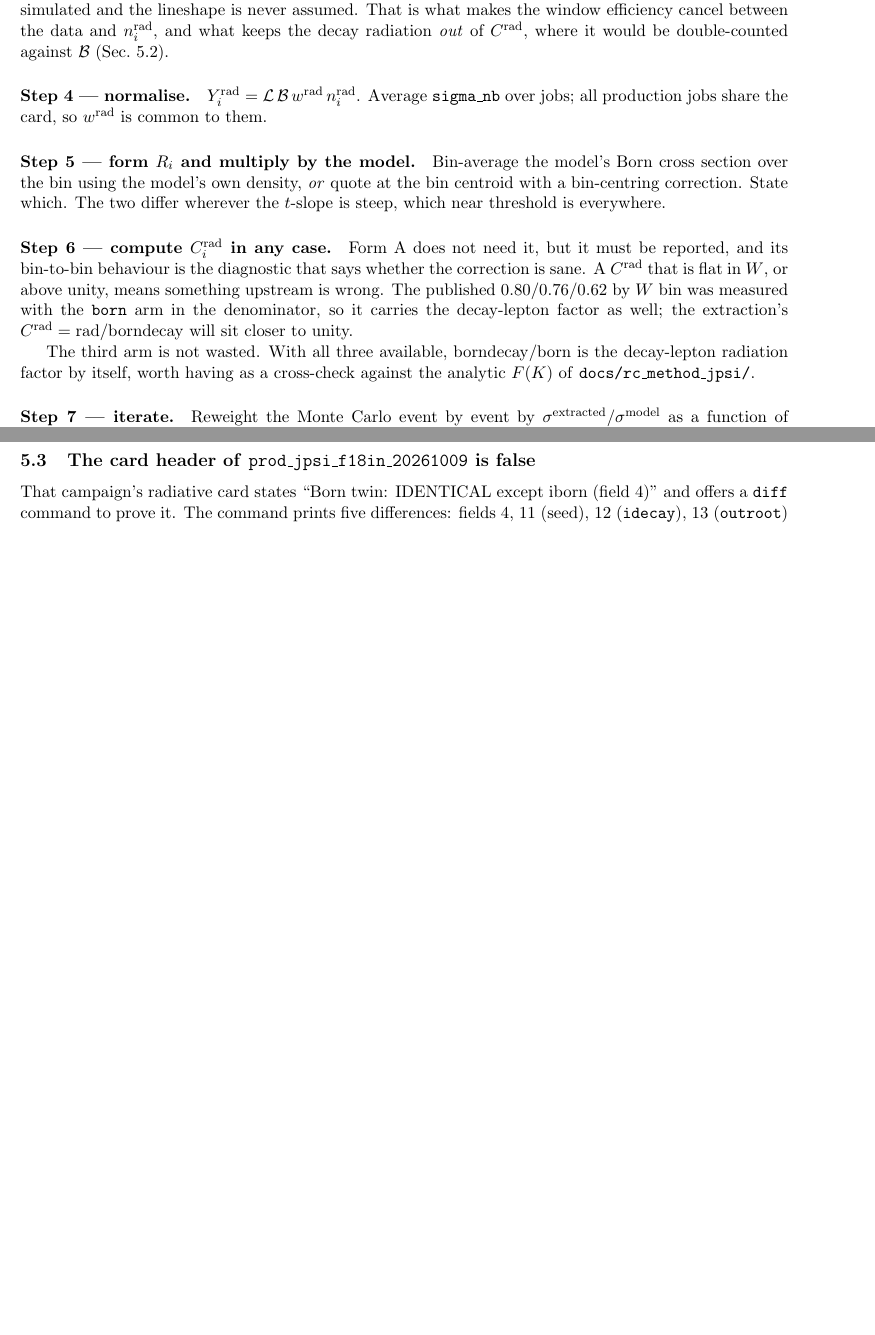
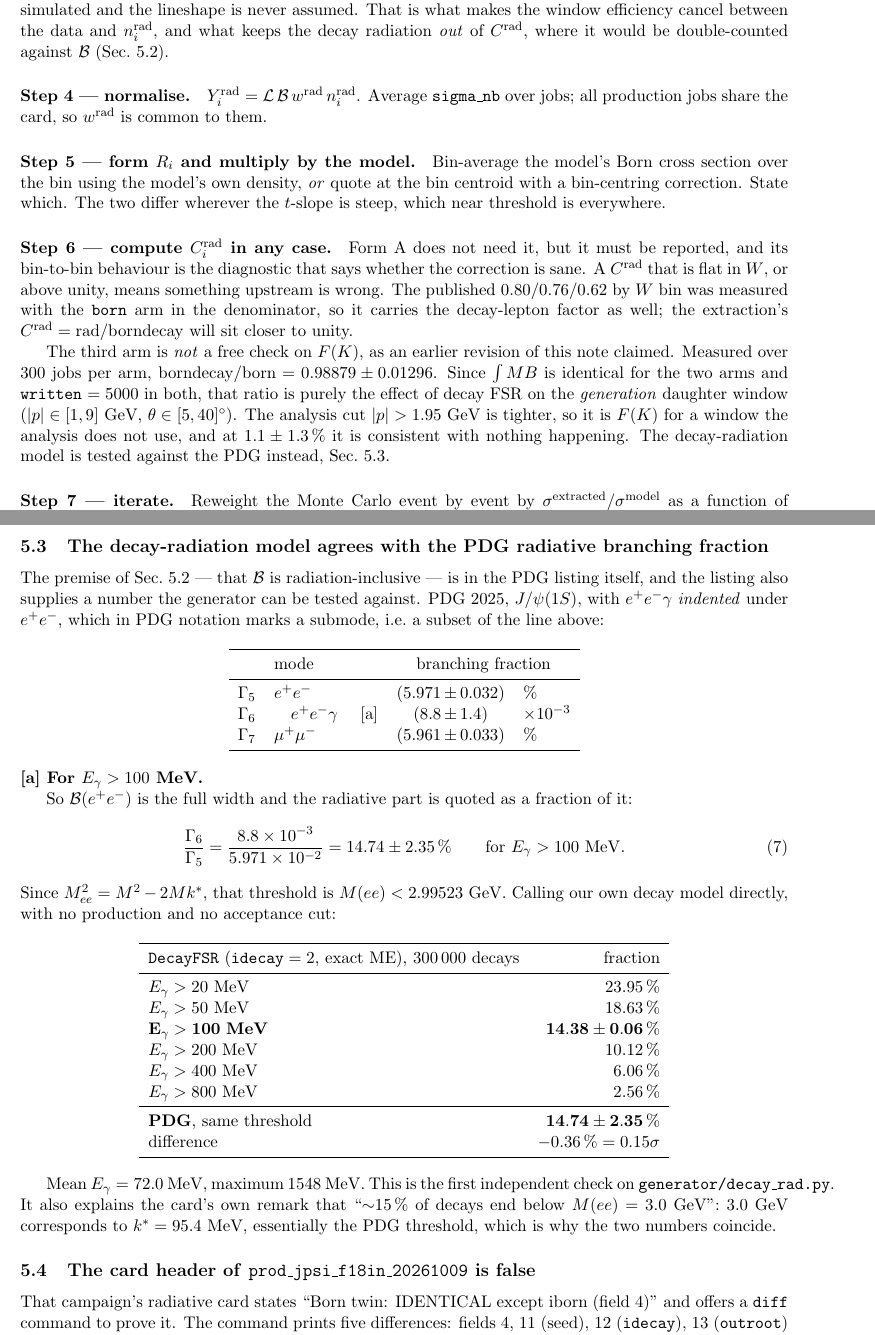
Before and after one commit to vkubarovsky/exclurad_py, a LaTeX paper (docs/born_xsec_jpsi/born_xsec_jpsi.tex): two parts of pages 3 and 4 of 6 before the commit and two parts of pages 3 and 5 of 7 after it, joined at a grey line, cut so that both start at the same text, the shorter picture padded with empty space. Compiled offline with pdfLaTeX.

Commit message:
docs: PDG validation of the decay-radiation model, and retract the F(K) claim
Two things VPK asked for.

1. The PDG check, now Sec. 5.3.  PDG 2025 J/psi(1S) lists e+e-gamma INDENTED
   under e+e-, i.e. as a submode, with footnote [a] "For E_gamma > 100 MeV":

       Gamma_5   e+ e-              (5.971 +- 0.032) %
       Gamma_6     e+ e- gamma  [a] (8.8   +- 1.4  ) x 10^-3

   so BR(e+e-) is the full radiation-inclusive width -- the premise of
   Sec. 5.2 -- and the radiative part is a fraction of it,
   Gamma_6/Gamma_5 = 14.74 +- 2.35 % for E_gamma > 100 MeV, which via
   M_ee^2 = M^2 - 2 M k* is M(ee) < 2.99523 GeV.

   DecayFSR called directly, 300 000 decays, no production, no acceptance:
   14.38 +- 0.06 % at the same threshold.  Difference -0.36 %, i.e. 0.15
   sigma.  First independent check on generator/decay_rad.py, and it also
   explains the card's "~15 % of decays end below M(ee) = 3.0 GeV", since
   3.0 GeV is k* = 95.4 MeV, essentially the PDG threshold.

2. Retraction.  Step 6 claimed borndecay/born was "the decay-lepton
   radiation factor, by itself ... a cross-check against the analytic F(K)".
   It is not.  int(MB) is identical for the two arms and written = 5000 in
   both, so the ratio is only the effect of decay FSR on the GENERATION
   daughter window (|p| 1-9 GeV, theta 5-40 deg).  The analysis cut
   |p| > 1.95 GeV is tighter, so it is F(K) for a window the analysis never
   uses -- and measured over 300 jobs per arm it is 0.98879 +- 0.01296,
   0.9 sigma from unity, i.e. consistent with nothing.  The real check is
   item 1.

Co-Authored-By: Claude Opus 5 <noreply@anthropic.com>

```diff
--- a/docs/born_xsec_jpsi/born_xsec_jpsi.tex
+++ b/docs/born_xsec_jpsi/born_xsec_jpsi.tex
@@ -157,9 +160,13 @@ something upstream is wrong. The published $0.80/0.76/0.62$ by $W$ bin was measu
 \texttt{born} arm in the denominator, so it carries the decay-lepton factor as well; the
 extraction's $\crad=\mathrm{rad}/\mathrm{borndecay}$ will sit closer to unity.
 
-The third arm is not wasted. With all three available, $\mathrm{borndecay}/\mathrm{born}$ is the
-decay-lepton radiation factor by itself, worth having as a cross-check against the analytic $F(K)$
-of \texttt{docs/rc\_method\_jpsi/}.
+The third arm is \emph{not} a free check on $F(K)$, as an earlier revision of this note claimed.
+Measured over 300 jobs per arm, $\mathrm{borndecay}/\mathrm{born}=0.98879\pm0.01296$. Since
+$\int MB$ is identical for the two arms and \texttt{written} $=5000$ in both, that ratio is purely
+the effect of decay FSR on the \emph{generation} daughter window ($|p|\in[1,9]$~GeV,
+$\theta\in[5,40]^\circ$). The analysis cut $|p|>1.95$~GeV is tighter, so it is $F(K)$ for a window
+the analysis does not use, and at $1.1\pm1.3\,\%$ it is consistent with nothing happening. The
+decay-radiation model is tested against the PDG instead, Sec.~5.3.
 
 \paragraph{Step 7 --- iterate.}
 Reweight the Monte Carlo event by event by $\sigma^{\rm extracted}/\sigma^{\rm model}$ as a function
@@ -252,6 +259,57 @@ The model differs between the two campaigns: \texttt{osg\_mariana\_lund} uses
 \texttt{jpsi.vmd2026\_pdet} while \texttt{prod\_jpsi\_f18in\_20261009} uses
 \texttt{jpsi.diffrad\_vm\_pdet}. Form~A is invariant under the model normalisation, so that costs
 nothing there; only the shape inside the bin matters, and step~7 iterates it away.
+
+\subsection{The decay-radiation model agrees with the PDG radiative branching fraction}
+
+The premise of Sec.~5.2 --- that $\BR$ is radiation-inclusive --- is in the PDG listing itself, and
+the listing also supplies a number the generator can be tested against. PDG 2025, $J/\psi(1S)$, with
+$e^+e^-\gamma$ \emph{indented} under $e^+e^-$, which in PDG notation marks a submode, i.e.\ a subset
+of the line above:
+
+\begin{center}
+\begin{tabular}{llr@{}c@{}ll}
+\toprule
+& mode & \multicolumn{4}{c}{branching fraction} \\
+\midrule
+$\Gamma_5$ & $e^+e^-$ & $(5.971$&$\,\pm\,$&$0.032)$ & \% \\
+$\Gamma_6$ & \quad $e^+e^-\gamma$ \quad [a] & $(8.8$&$\,\pm\,$&$1.4)$ & $\times10^{-3}$ \\
+$\Gamma_7$ & $\mu^+\mu^-$ & $(5.961$&$\,\pm\,$&$0.033)$ & \% \\
+\bottomrule
+\end{tabular}
+\end{center}
+\noindent\textbf{[a] For $E_\gamma>100$~MeV.}
+
+So $\BR(e^+e^-)$ is the full width and the radiative part is quoted as a fraction of it:
+\begin{equation}
+\frac{\Gamma_6}{\Gamma_5}=\frac{8.8\times10^{-3}}{5.971\times10^{-2}}=14.74\pm2.35\,\%
+\qquad\text{for }E_\gamma>100~\mathrm{MeV}.
+\end{equation}
+Since $M_{ee}^2=M^2-2Mk^*$, that threshold is $M(ee)<2.99523$~GeV. Calling our own decay model
+directly, with no production and no acceptance cut:
+
+\begin{center}
+\begin{tabular}{lr}
+\toprule
+\texttt{DecayFSR} ($\texttt{idecay}=2$, exact ME), 300\,000 decays & fraction \\
+\midrule
+$E_\gamma>20$~MeV & 23.95\,\% \\
+$E_\gamma>50$~MeV & 18.63\,\% \\
+$\mathbf{E_\gamma>100}$~\textbf{MeV} & $\mathbf{14.38\pm0.06\,\%}$ \\
+$E_\gamma>200$~MeV & 10.12\,\% \\
+$E_\gamma>400$~MeV & 6.06\,\% \\
+$E_\gamma>800$~MeV & 2.56\,\% \\
+\midrule
+\textbf{PDG}, same threshold & $\mathbf{14.74\pm2.35\,\%}$ \\
+difference & $-0.36\,\%=0.15\sigma$ \\
+\bottomrule
+\end{tabular}
+\end{center}
+
+Mean $E_\gamma=72.0$~MeV, maximum 1548~MeV. This is the first independent check on
+\texttt{generator/decay\_rad.py}. It also explains the card's own remark that ``$\sim$15\,\% of
+decays end below $M(ee)=3.0$~GeV'': 3.0~GeV corresponds to $k^*=95.4$~MeV, essentially the PDG
+threshold, which is why the two numbers coincide.
 
 \subsection{The card header of \texttt{prod\_jpsi\_f18in\_20261009} is false}
 
```
Also changed, not shown: docs/BORN_XSEC_EXTRACTION_JPSI.md (+51 -4 lines), docs/born_xsec_jpsi/born_xsec_jpsi.pdf, docs/born_xsec_jpsi/born_xsec_jpsi.tex (11 more changed lines), 1 other file.
